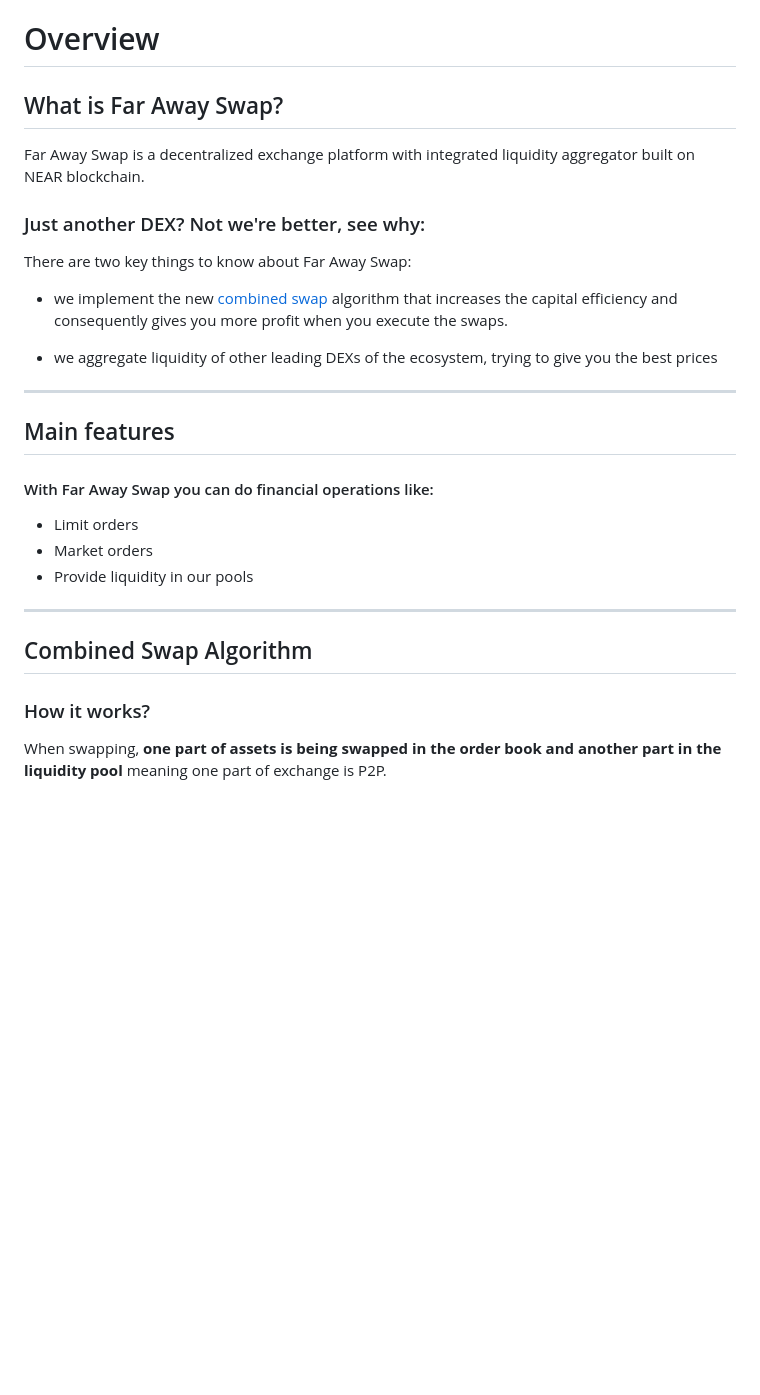
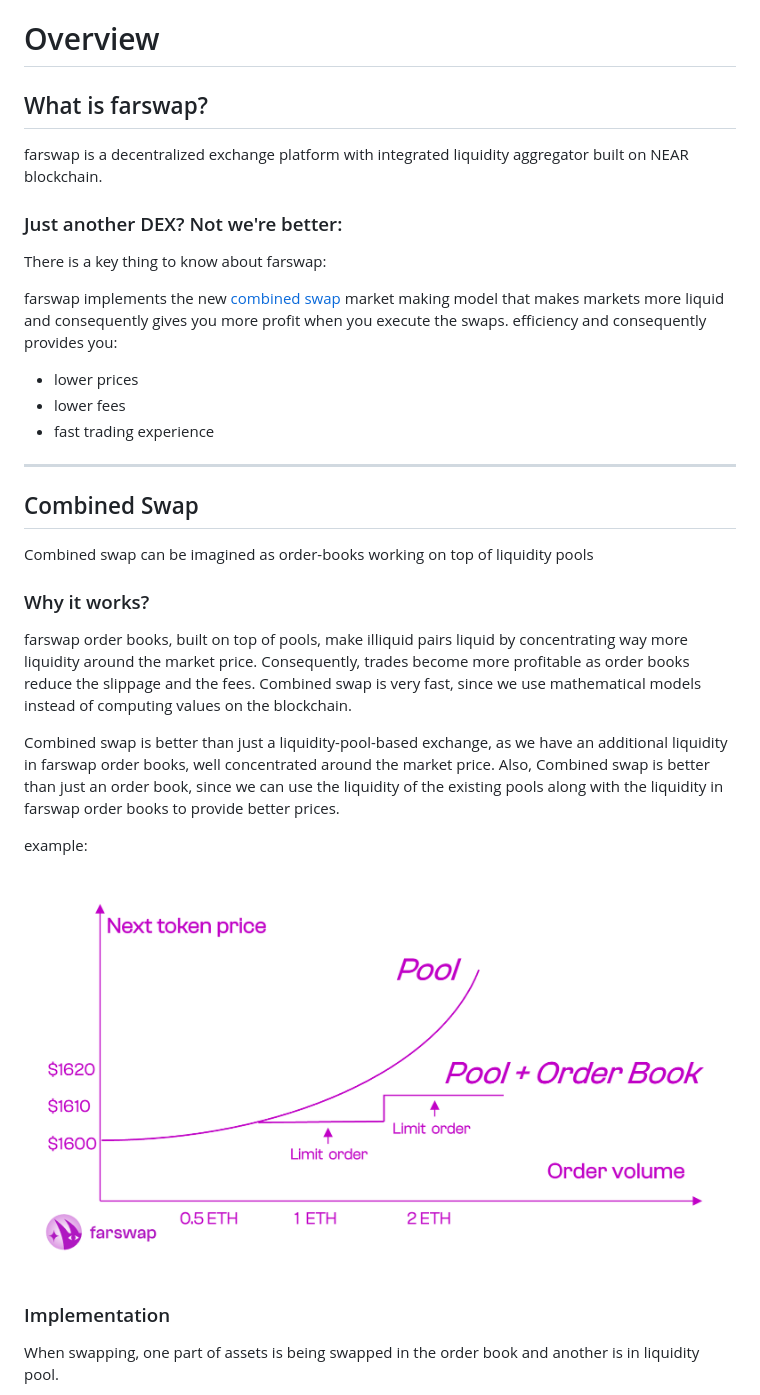
Before and after one commit to luaroncrew/farawaydocs, a Markdown page: README.md, the part around one of its changes. Rendered like a GitHub page; pictures changed too: images/pool_plus_order_book.png (added); blank space fills up the shorter version.

Commit message:
update main page, hide legacy content

```diff
--- a/README.md
+++ b/README.md
@@ -1,33 +1,42 @@
 # Overview
 
-## What is Far Away Swap?
-Far Away Swap is a decentralized exchange platform with integrated liquidity aggregator
+## What is farswap?
+farswap is a decentralized exchange platform with integrated liquidity aggregator
 built on NEAR blockchain.
 
-### Just another DEX? Not we're better, see why:
-There are two key things to know about Far Away Swap:
-- we implement the new [combined swap](#combined-swap-algorithm) algorithm
-that increases the capital
-efficiency and consequently gives you more profit when you execute the swaps.
+### Just another DEX? Not we're better:
+There is a key thing to know about farswap:
 
-- we aggregate liquidity of other leading DEXs of the ecosystem, trying to give you the best prices
-
-
+farswap implements the new [combined swap](#Combined-Swap) market making model
+that makes markets more liquid and consequently gives you more profit when you execute the swaps.
+efficiency and consequently provides you:
+- lower prices
+- lower fees
+- fast trading experience
 ---
 
-## Main features
-#### With Far Away Swap you can do financial operations like:
-- Limit orders
-- Market orders
-- Provide liquidity in our pools
+## Combined Swap
+Combined swap can be imagined as order-books working on top of liquidity pools
 
+### Why it works?
+farswap order books, built on top of pools, make illiquid pairs liquid by concentrating way more liquidity around the
+market price. Consequently, trades become more profitable as order books reduce
+the slippage and the fees. Combined swap is very fast,
+since we use mathematical models instead of computing values on the blockchain.
 
- ---
-## Combined Swap Algorithm
+Combined swap is better than just a liquidity-pool-based exchange,
+as we have an additional liquidity in farswap order books,
+well concentrated around the market price.
+Also, Combined swap is better than just an order book,
+since we can use the liquidity of the existing pools along
+with the liquidity in farswap order books to provide better prices.
 
-### How it works?
-When swapping, **one part of assets is being
-swapped in
-the order book and another part in the liquidity pool** meaning one part of exchange is P2P.
+example:
+
+![](/images/pool_plus_order_book.png)
+
+### Implementation
+When swapping, one part of assets is being
+swapped in the order book and another is in liquidity pool.
 
 ![](/images/combined_swap.png)
```
Also changed, not shown: other parts of README.md (+5 -7 lines), Project History.md (+9 -2 lines), _legacy/fees_profit.md (renamed from fees_profit.md), images/combined_swap.png, images/favicon.png (deleted), images/pool_rate.png, 5 other files.
